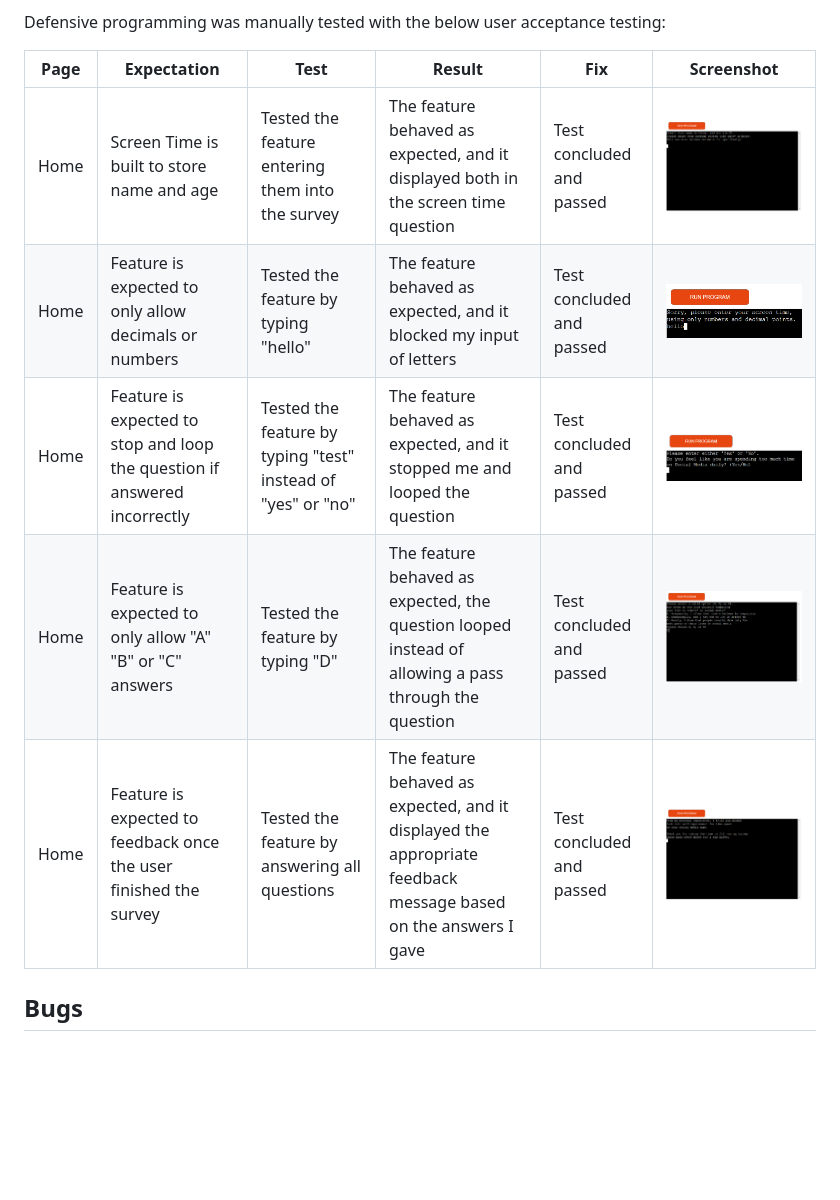
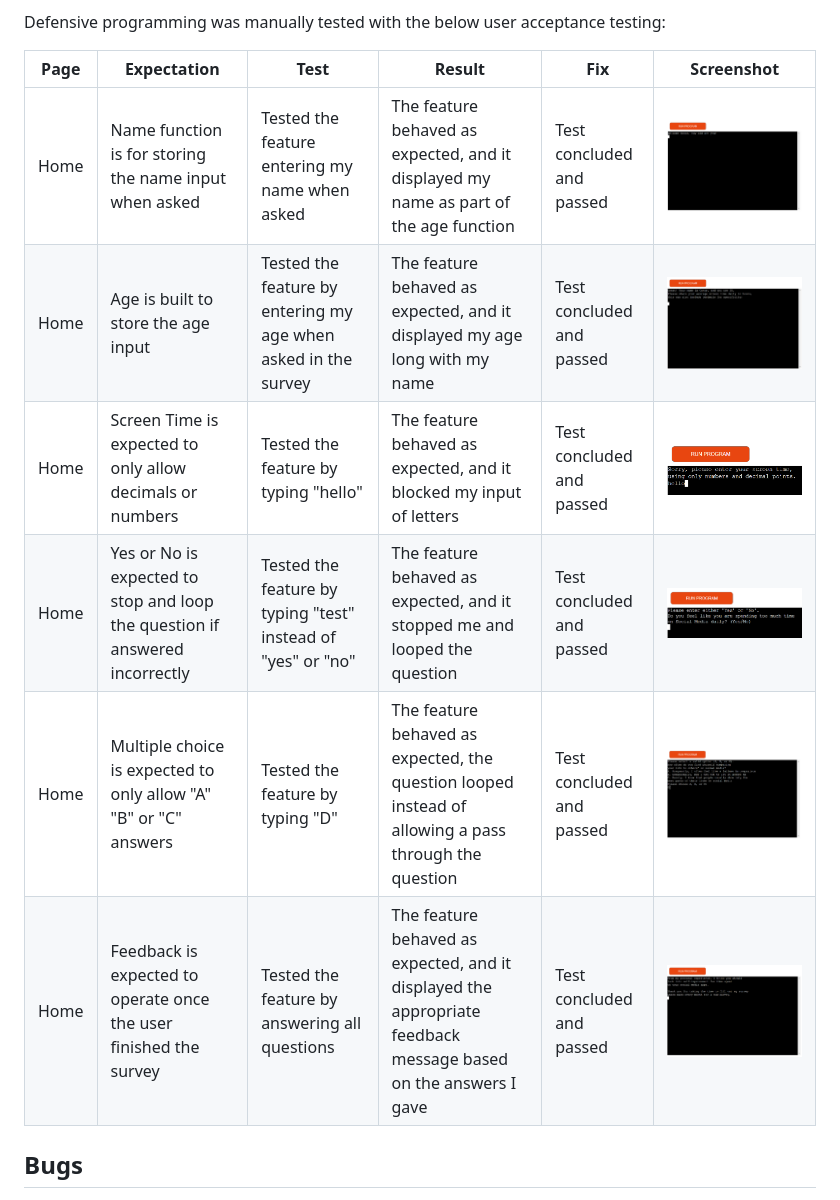
Before and after one commit to conor-timmis/Social-Insights, a Markdown page: TESTING.md, the part around the change. Drawn GitHub-style; pictures changed too: documentation/features/agefunc.png (added), documentation/features/namefunc.png (added), documentation/features/screentime.png; blank space fills up the shorter version.

Commit message:
Changes to Defensive Programming

```diff
--- a/TESTING.md
+++ b/TESTING.md
@@ -67,11 +67,12 @@ Defensive programming was manually tested with the below user acceptance testing
 
 | Page | Expectation | Test | Result | Fix | Screenshot |
 | --- | --- | --- | --- | --- | --- |
-| Home | Screen Time is built to store name and age | Tested the feature entering them into the survey | The feature behaved as expected, and it displayed both in the screen time question | Test concluded and passed | ![screenshot](documentation/features/screentime.png) |
-| Home | Feature is expected to only allow decimals or numbers | Tested the feature by typing "hello" | The feature behaved as expected, and it blocked my input of letters | Test concluded and passed | ![screenshot](documentation/features/screentime2.png) |
-| Home | Feature is expected to stop and loop the question if answered incorrectly | Tested the feature by typing "test" instead of "yes" or "no" | The feature behaved as expected, and it stopped me and looped the question | Test concluded and passed | ![screenshot](documentation/features/yesorno.png) |
-| Home | Feature is expected to only allow "A" "B" or "C" answers | Tested the feature by typing "D" | The feature behaved as expected, the question looped instead of allowing a pass through the question | Test concluded and passed | ![screenshot](documentation/features/abcd.png) |
-| Home | Feature is expected to feedback once the user finished the survey | Tested the feature by answering all questions | The feature behaved as expected, and it displayed the appropriate feedback message based on the answers I gave | Test concluded and passed | ![screenshot](documentation/features/feedbacktesting.png) |
+| Home | Name function is for storing the name input when asked | Tested the feature entering my name when asked | The feature behaved as expected, and it displayed my name as part of the age function | Test concluded and passed | ![screenshot](documentation/features/namefunc.png) |
+| Home | Age is built to store the age input | Tested the feature by entering my age when asked in the survey | The feature behaved as expected, and it displayed my age long with my name | Test concluded and passed | ![screenshot](documentation/features/agefunc.png) |
+| Home | Screen Time is expected to only allow decimals or numbers | Tested the feature by typing "hello" | The feature behaved as expected, and it blocked my input of letters | Test concluded and passed | ![screenshot](documentation/features/screentime2.png) |
+| Home | Yes or No is expected to stop and loop the question if answered incorrectly | Tested the feature by typing "test" instead of "yes" or "no" | The feature behaved as expected, and it stopped me and looped the question | Test concluded and passed | ![screenshot](documentation/features/yesorno.png) |
+| Home | Multiple choice is expected to only allow "A" "B" or "C" answers | Tested the feature by typing "D" | The feature behaved as expected, the question looped instead of allowing a pass through the question | Test concluded and passed | ![screenshot](documentation/features/abcd.png) |
+| Home | Feedback is expected to operate once the user finished the survey | Tested the feature by answering all questions | The feature behaved as expected, and it displayed the appropriate feedback message based on the answers I gave | Test concluded and passed | ![screenshot](documentation/features/feedbacktesting.png) |
 
 
 ## Bugs
```
